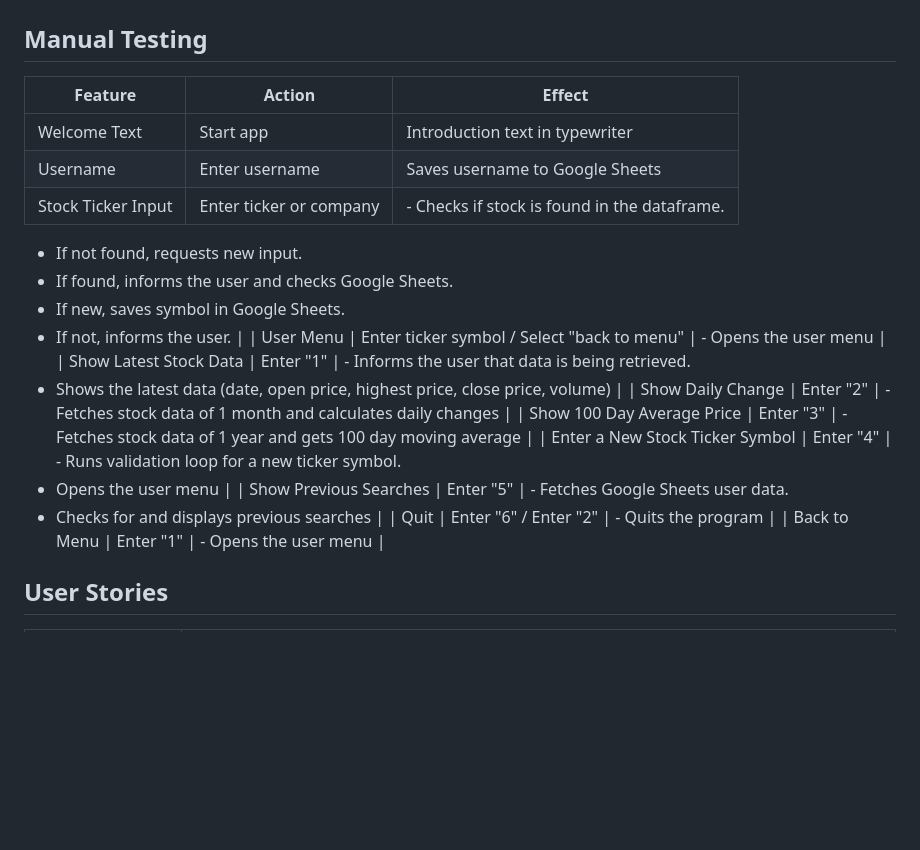
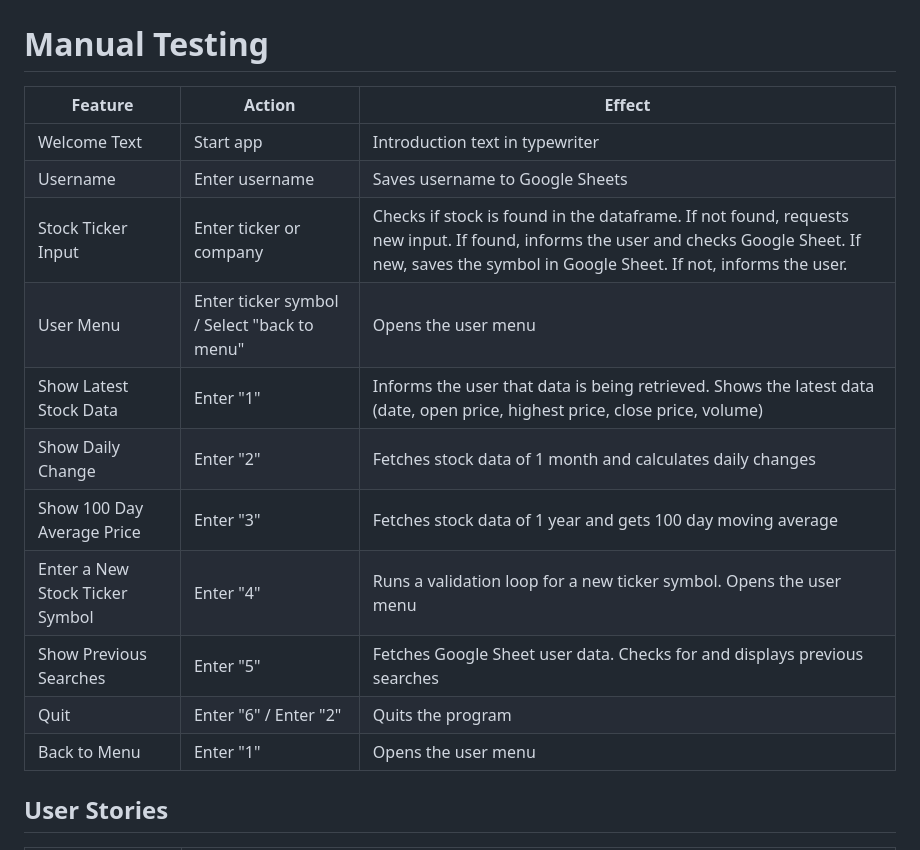
Before and after one commit to equaynor/ticker-truth, a Markdown page: TESTING.md, the part around the change. Drawn GitHub-style; blank space fills up the shorter version.

Commit message:
Update manual testing section in testing.md

```diff
--- a/TESTING.md
+++ b/TESTING.md
@@ -6,28 +6,21 @@
   - No errors were returned from PEP8online.com
 ![PEP8 Validation](assets/images/pep8_validation.png)
 
-## Manual Testing
+# Manual Testing
 
 | Feature                        | Action                                      | Effect                                                                                      |
 | ------------------------------ | ------------------------------------------- | ------------------------------------------------------------------------------------------- |
 | Welcome Text                   | Start app                                   | Introduction text in typewriter                                                            |
 | Username                       | Enter username                              | Saves username to Google Sheets                                                            |
-| Stock Ticker Input             | Enter ticker or company                    | - Checks if stock is found in the dataframe.
-- If not found, requests new input.
-- If found, informs the user and checks Google Sheets.
-- If new, saves symbol in Google Sheets.
-- If not, informs the user.                                          |
-| User Menu                      | Enter ticker symbol / Select "back to menu" | - Opens the user menu                                                                        |
-| Show Latest Stock Data         | Enter "1"                                   | - Informs the user that data is being retrieved.
-- Shows the latest data (date, open price, highest price, close price, volume)                  |
-| Show Daily Change              | Enter "2"                                   | - Fetches stock data of 1 month and calculates daily changes                                  |
-| Show 100 Day Average Price     | Enter "3"                                   | - Fetches stock data of 1 year and gets 100 day moving average                               |
-| Enter a New Stock Ticker Symbol | Enter "4"                                   | - Runs validation loop for a new ticker symbol.
-- Opens the user menu                                                                          |
-| Show Previous Searches         | Enter "5"                                   | - Fetches Google Sheets user data.
-- Checks for and displays previous searches                                                  |
-| Quit                           | Enter "6" / Enter "2"                       | - Quits the program                                                                         |
-| Back to Menu                   | Enter "1"                                   | - Opens the user menu                                                                       |
+| Stock Ticker Input             | Enter ticker or company                    | Checks if stock is found in the dataframe. If not found, requests new input. If found, informs the user and checks Google Sheet. If new, saves the symbol in Google Sheet. If not, informs the user. |
+| User Menu                      | Enter ticker symbol / Select "back to menu" | Opens the user menu                                                                        |
+| Show Latest Stock Data         | Enter "1"                                   | Informs the user that data is being retrieved. Shows the latest data (date, open price, highest price, close price, volume)                              |
+| Show Daily Change              | Enter "2"                                   | Fetches stock data of 1 month and calculates daily changes                                  |
+| Show 100 Day Average Price     | Enter "3"                                   | Fetches stock data of 1 year and gets 100 day moving average                               |
+| Enter a New Stock Ticker Symbol | Enter "4"                                   | Runs a validation loop for a new ticker symbol. Opens the user menu                                                                        |
+| Show Previous Searches         | Enter "5"                                   | Fetches Google Sheet user data. Checks for and displays previous searches                                                  |
+| Quit                           | Enter "6" / Enter "2"                       | Quits the program                                                                         |
+| Back to Menu                   | Enter "1"                                   | Opens the user menu                                                                       |
 
 ## User Stories
 
```
